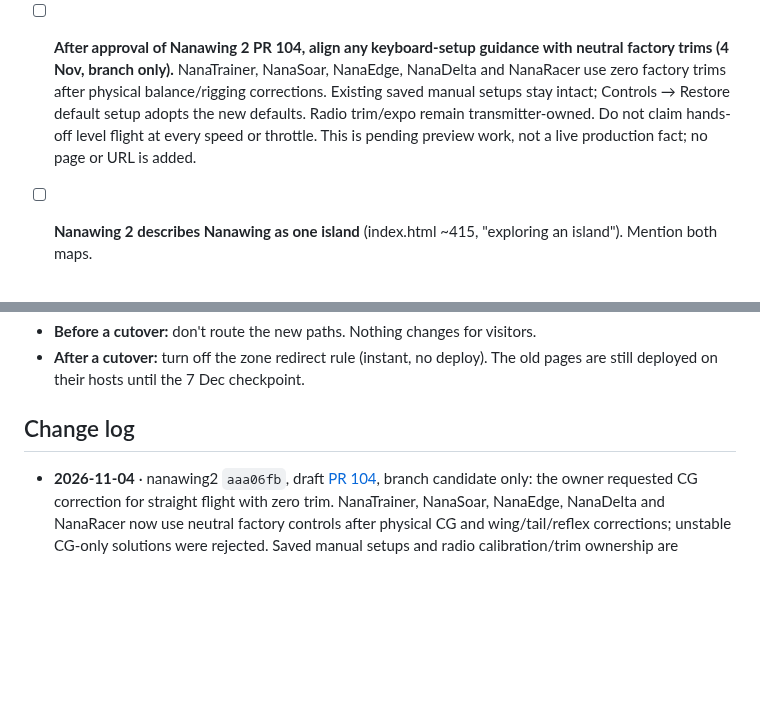
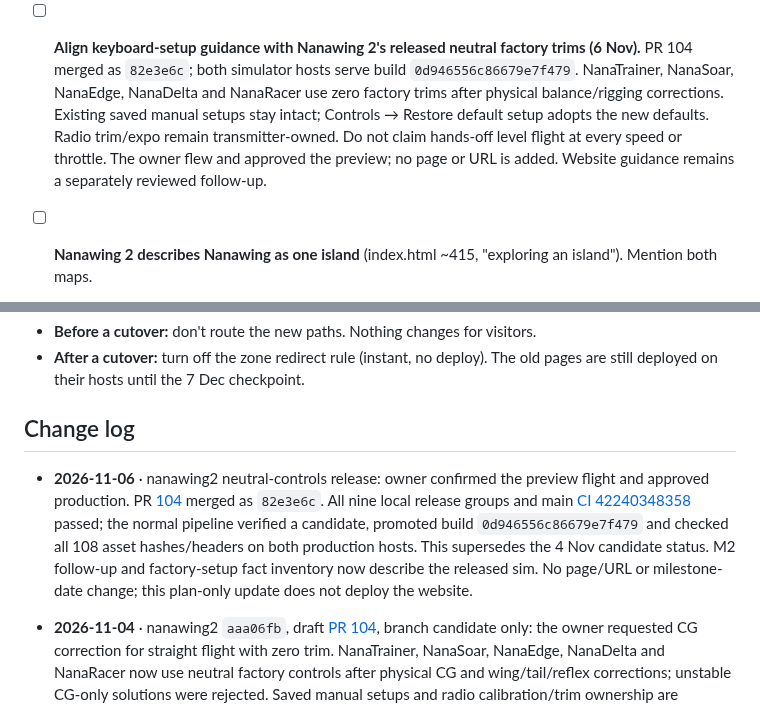
Before and after one commit to narenana/narenana-website, a Markdown page: docs/site-consolidation-plan.md, 2 parts joined by grey strips. Drawn GitHub-style; blank space fills up the shorter version.

Commit message:
docs: record neutral-control production release [skip ci]
Co-authored-by: Codex <noreply@openai.com>

```diff
--- a/docs/site-consolidation-plan.md
+++ b/docs/site-consolidation-plan.md
@@ -311,7 +311,7 @@ Found and not yet fixed (all already live):
   - The released sim removes seven PicaSim imports from play, adds five original powered aircraft and updates its landing, guide, social image, picker and generated build. F controls trainer flaps or powered-sailplane crow; existing calibrated radio auxiliary bindings work on equipped models. Physics code and its credits remain.
   - The owner flew and approved the preview before release. Update the www homepage's aircraft count/list, any Nanawing 2 landing/guide content and Wings practice links through the website's own review/release. New handling data is provisional; do not imply manufacturer endorsement or validated replicas. This plan update does not release website content.
   - Current source: `lib/aircraft-availability.ts`. Retained developer references are not selectable aircraft. No new URL or migration milestone change.
-- [ ] **After approval of Nanawing 2 PR 104, align any keyboard-setup guidance with neutral factory trims (4 Nov, branch only).** NanaTrainer, NanaSoar, NanaEdge, NanaDelta and NanaRacer use zero factory trims after physical balance/rigging corrections. Existing saved manual setups stay intact; Controls → Restore default setup adopts the new defaults. Radio trim/expo remain transmitter-owned. Do not claim hands-off level flight at every speed or throttle. This is pending preview work, not a live production fact; no page or URL is added.
+- [ ] **Align keyboard-setup guidance with Nanawing 2's released neutral factory trims (6 Nov).** PR 104 merged as `82e3e6c`; both simulator hosts serve build `0d946556c86679e7f479`. NanaTrainer, NanaSoar, NanaEdge, NanaDelta and NanaRacer use zero factory trims after physical balance/rigging corrections. Existing saved manual setups stay intact; Controls → Restore default setup adopts the new defaults. Radio trim/expo remain transmitter-owned. Do not claim hands-off level flight at every speed or throttle. The owner flew and approved the preview; no page or URL is added. Website guidance remains a separately reviewed follow-up.
 - [ ] **Nanawing 2 describes Nanawing as one island** (index.html ~415, "exploring an island"). Mention both maps.
 - [ ] **The Island guide contradicts the Island map page.**
   - Racing: it says "no race menu" and one course, but there are two courses (Windmill Run 4.3 km, River Run 8.1 km) and a race menu.
@@ -456,6 +456,8 @@ Log the cutover dates in GA4 and on `/stats`, so the comparison is honest.
 - **After a cutover:** turn off the zone redirect rule (instant, no deploy). The old pages are still deployed on their hosts until the 7 Dec checkpoint.
 
 ## Change log
+
+- **2026-11-06** · nanawing2 neutral-controls release: owner confirmed the preview flight and approved production. PR [104](https://github.com/narenana/nanawing2/pull/104) merged as `82e3e6c`. All nine local release groups and main [CI 42240348358](https://github.com/narenana/nanawing2/actions/runs/42240348358) passed; the normal pipeline verified a candidate, promoted build `0d946556c86679e7f479` and checked all 108 asset hashes/headers on both production hosts. This supersedes the 4 Nov candidate status. M2 follow-up and factory-setup fact inventory now describe the released sim. No page/URL or milestone-date change; this plan-only update does not deploy the website.
 
 - **2026-11-04** · nanawing2 `aaa06fb`, draft [PR 104](https://github.com/narenana/nanawing2/pull/104), branch candidate only: the owner requested CG correction for straight flight with zero trim. NanaTrainer, NanaSoar, NanaEdge, NanaDelta and NanaRacer now use neutral factory controls after physical CG and wing/tail/reflex corrections; unstable CG-only solutions were rejected. Saved manual setups and radio calibration/trim ownership are preserved. Controls offers Restore default setup. M2 follow-up and fact inventory distinguish this candidate from the unchanged production build `31c4bbbd1ce8cb8e722f`. No page/URL or milestone-date change; no website deployment.
 
```
Also changed, not shown: other parts of docs/site-consolidation-plan.md (+1 -1 lines).
